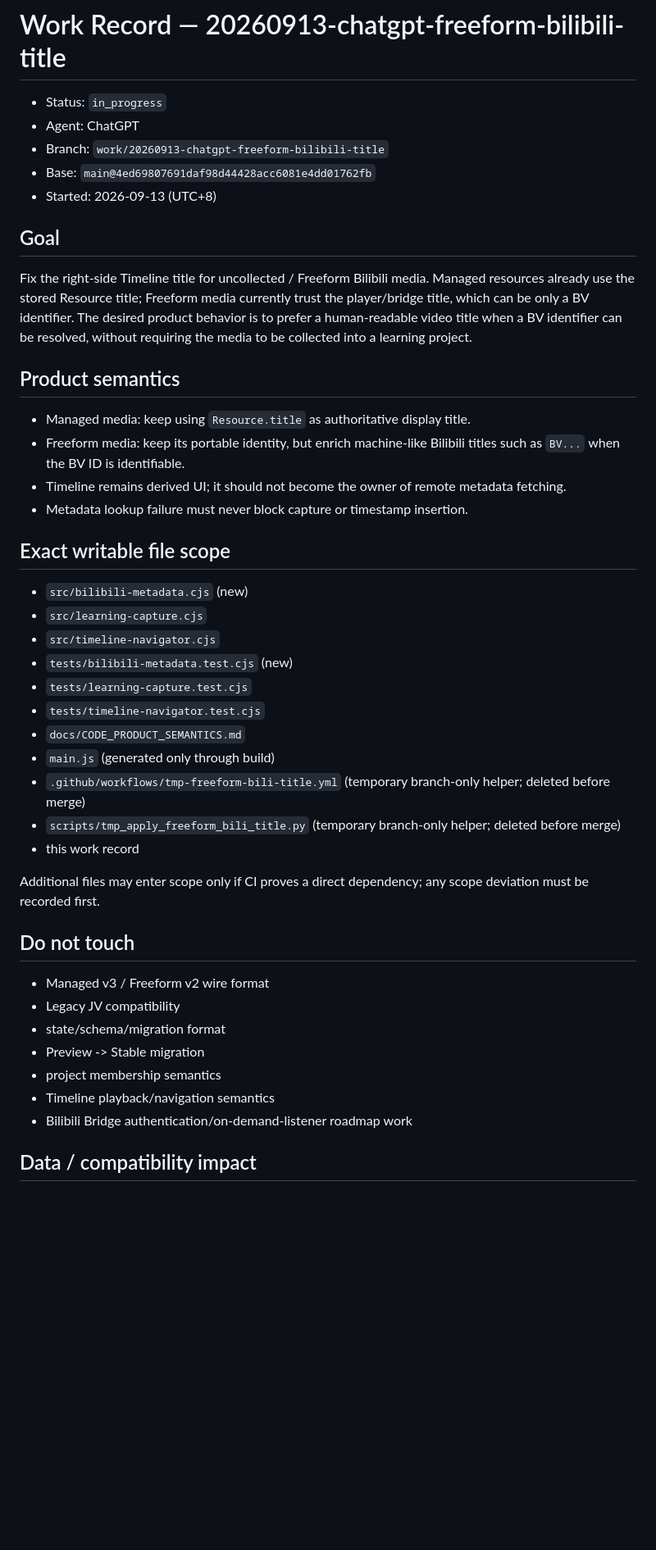
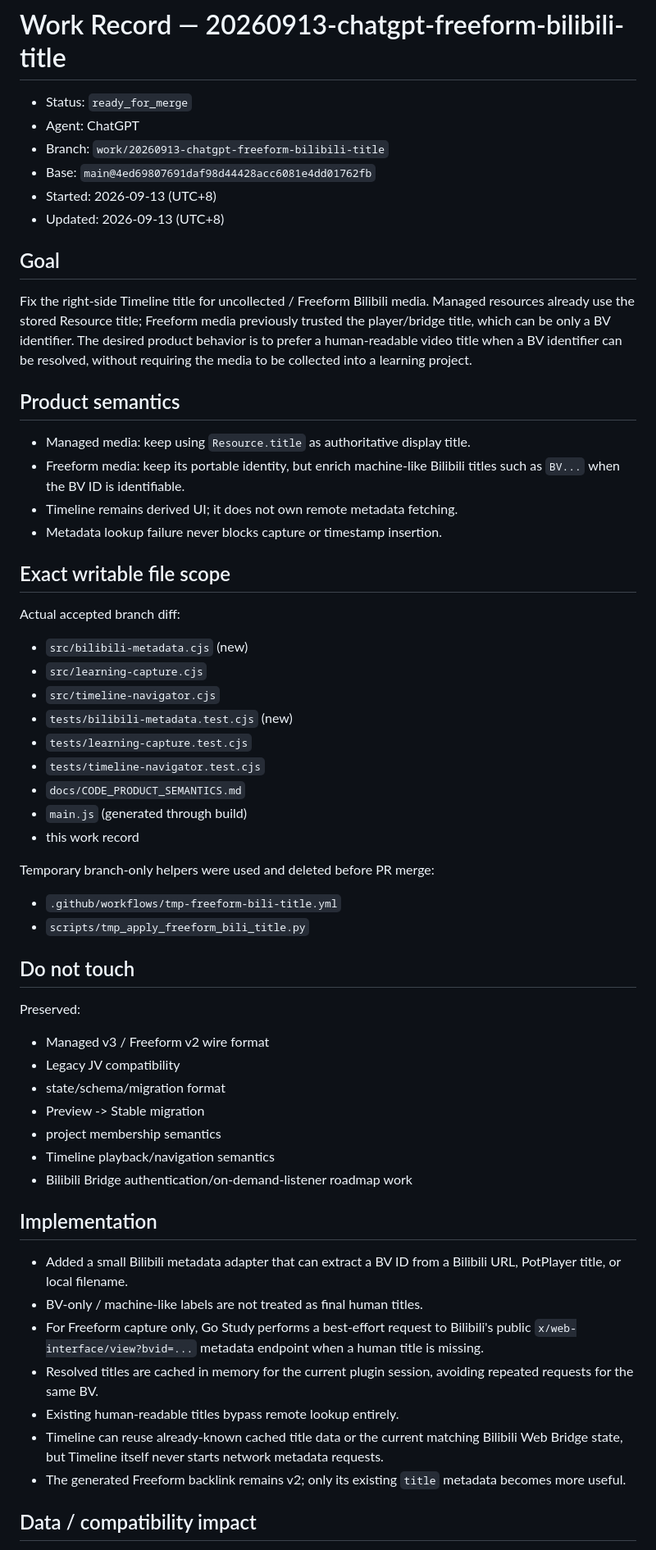
Before and after one commit to z3093508903-rgb/go-study, a Markdown page: docs/agent-work/20260913-chatgpt-freeform-bilibili-title.md, the part around one of its changes. Shown at 82% size. GitHub-like rendering; blank space fills up the shorter version.

```diff
--- a/docs/agent-work/20260913-chatgpt-freeform-bilibili-title.md
+++ b/docs/agent-work/20260913-chatgpt-freeform-bilibili-title.md
@@ -1,23 +1,26 @@
 # Work Record — 20260913-chatgpt-freeform-bilibili-title
 
-- Status: `in_progress`
+- Status: `ready_for_merge`
 - Agent: ChatGPT
 - Branch: `work/20260913-chatgpt-freeform-bilibili-title`
 - Base: `main@4ed69807691daf98d44428acc6081e4dd01762fb`
 - Started: 2026-09-13 (UTC+8)
+- Updated: 2026-09-13 (UTC+8)
 
 ## Goal
 
-Fix the right-side Timeline title for uncollected / Freeform Bilibili media. Managed resources already use the stored Resource title; Freeform media currently trust the player/bridge title, which can be only a BV identifier. The desired product behavior is to prefer a human-readable video title when a BV identifier can be resolved, without requiring the media to be collected into a learning project.
+Fix the right-side Timeline title for uncollected / Freeform Bilibili media. Managed resources already use the stored Resource title; Freeform media previously trusted the player/bridge title, which can be only a BV identifier. The desired product behavior is to prefer a human-readable video title when a BV identifier can be resolved, without requiring the media to be collected into a learning project.
 
 ## Product semantics
 
 - Managed media: keep using `Resource.title` as authoritative display title.
 - Freeform media: keep its portable identity, but enrich machine-like Bilibili titles such as `BV...` when the BV ID is identifiable.
-- Timeline remains derived UI; it should not become the owner of remote metadata fetching.
-- Metadata lookup failure must never block capture or timestamp insertion.
+- Timeline remains derived UI; it does not own remote metadata fetching.
+- Metadata lookup failure never blocks capture or timestamp insertion.
 
 ## Exact writable file scope
+
+Actual accepted branch diff:
 
 - `src/bilibili-metadata.cjs` (new)
 - `src/learning-capture.cjs`
@@ -26,14 +29,17 @@ Fix the right-side Timeline title for uncollected / Freeform Bilibili media. Man
 - `tests/learning-capture.test.cjs`
 - `tests/timeline-navigator.test.cjs`
 - `docs/CODE_PRODUCT_SEMANTICS.md`
-- `main.js` (generated only through build)
-- `.github/workflows/tmp-freeform-bili-title.yml` (temporary branch-only helper; deleted before merge)
-- `scripts/tmp_apply_freeform_bili_title.py` (temporary branch-only helper; deleted before merge)
+- `main.js` (generated through build)
 - this work record
 
-Additional files may enter scope only if CI proves a direct dependency; any scope deviation must be recorded first.
+Temporary branch-only helpers were used and deleted before PR merge:
+
+- `.github/workflows/tmp-freeform-bili-title.yml`
+- `scripts/tmp_apply_freeform_bili_title.py`
 
 ## Do not touch
+
+Preserved:
 
 - Managed v3 / Freeform v2 wire format
 - Legacy JV compatibility
@@ -43,6 +49,16 @@ Additional files may enter scope only if CI proves a direct dependency; any scop
 - Timeline playback/navigation semantics
 - Bilibili Bridge authentication/on-demand-listener roadmap work
 
+## Implementation
+
+- Added a small Bilibili metadata adapter that can extract a BV ID from a Bilibili URL, PotPlayer title, or local filename.
+- BV-only / machine-like labels are not treated as final human titles.
+- For Freeform capture only, Go Study performs a best-effort request to Bilibili's public `x/web-interface/view?bvid=...` metadata endpoint when a human title is missing.
+- Resolved titles are cached in memory for the current plugin session, avoiding repeated requests for the same BV.
+- Existing human-readable titles bypass remote lookup entirely.
+- Timeline can reuse already-known cached title data or the current matching Bilibili Web Bridge state, but Timeline itself never starts network metadata requests.
+- The generated Freeform backlink remains v2; only its existing `title` metadata becomes more useful.
+
 ## Data / compatibility impact
 
 - No `data.json` schema change.
```
Also changed, not shown: other parts of docs/agent-work/20260913-chatgpt-freeform-bilibili-title.md (+19 -15 lines).
